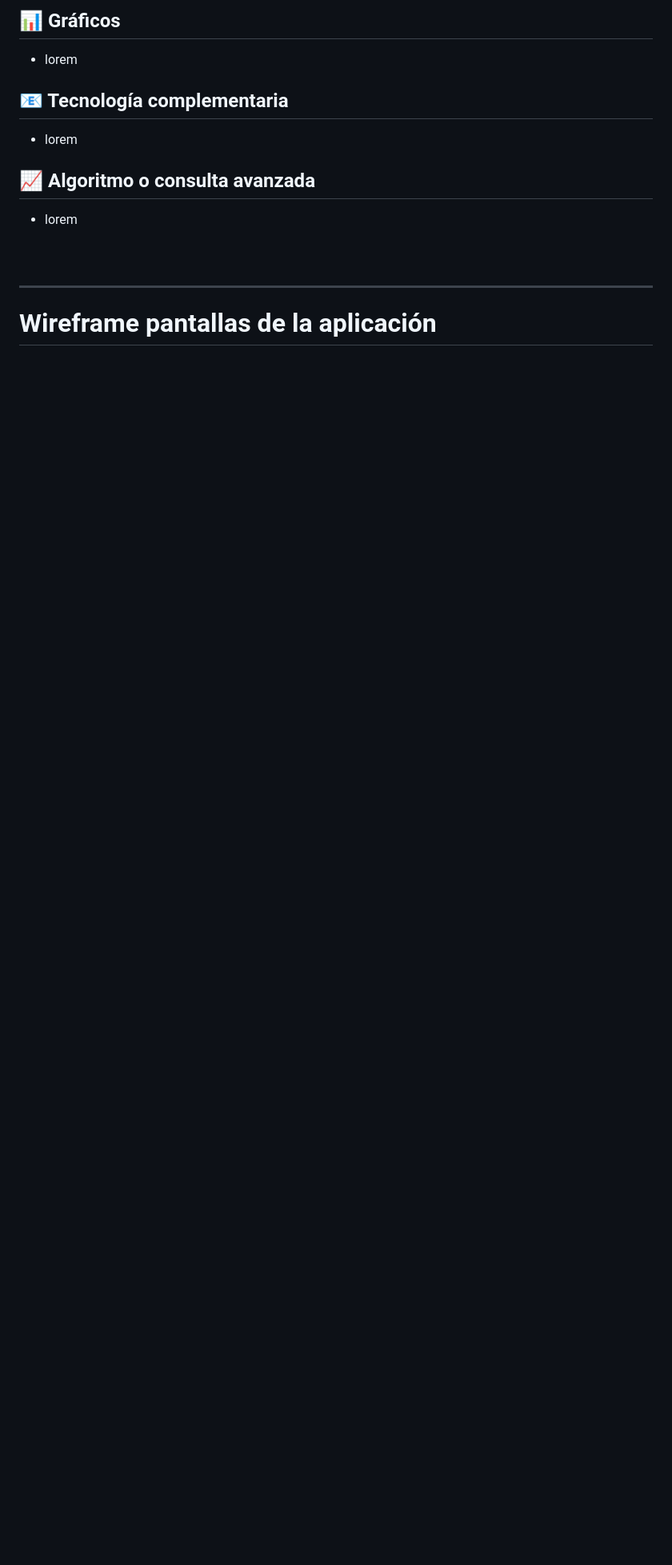
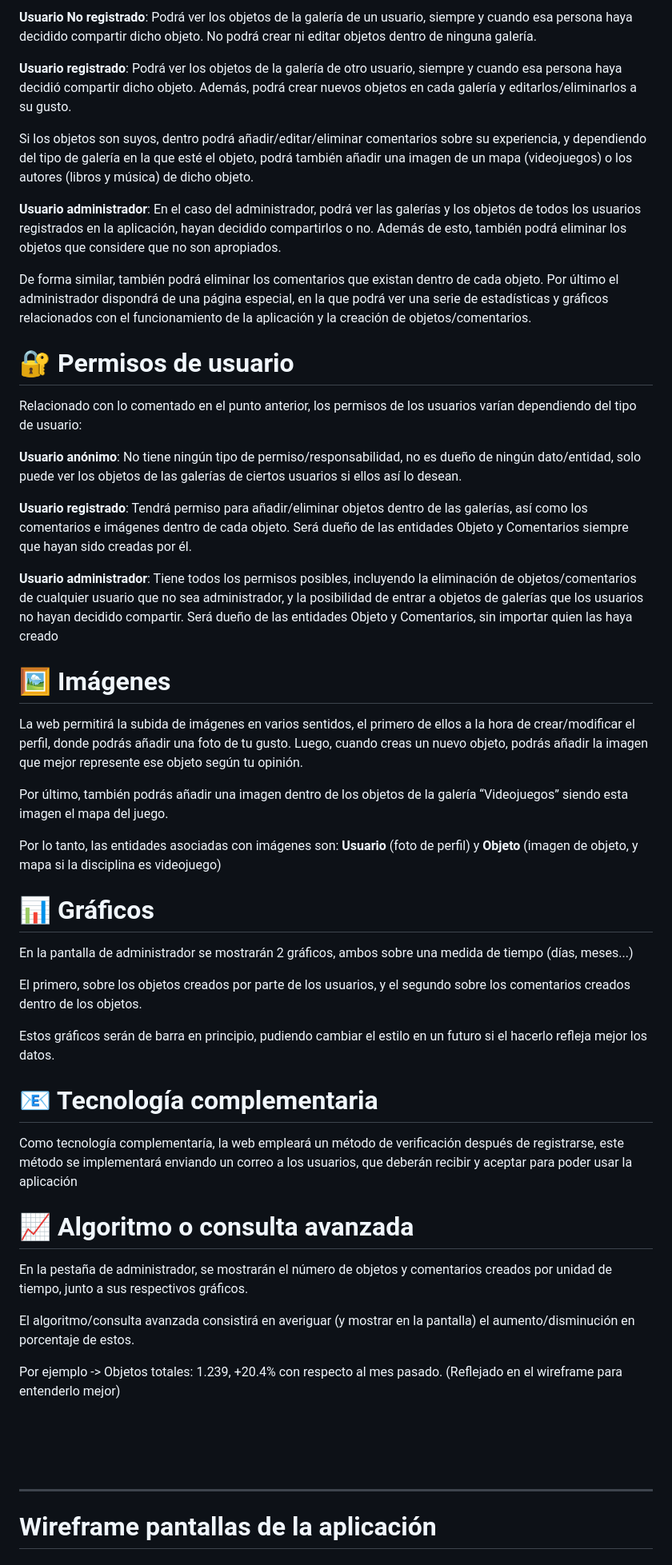
Before and after one commit to codeurjc-students/2024-logart, a Markdown page: README.md, the part around the change printed below. Shown: that part at 80% size. Drawn GitHub-style; blank space fills up the shorter version.

```diff
--- a/README.md
+++ b/README.md
@@ -26,15 +54,82 @@
 
-## 📊 Gráficos
+**Usuario No registrado**: Podrá ver los objetos de la galería de un usuario, siempre y cuando esa persona haya decidido compartir dicho objeto. No podrá crear ni editar objetos dentro de ninguna galería.
 
-- lorem
+**Usuario registrado**: Podrá ver los objetos de la galería de otro usuario, siempre y cuando esa persona haya decidió compartir dicho objeto. Además, podrá crear nuevos objetos en cada galería y editarlos/eliminarlos a su gusto.
 
-## 📧 Tecnología complementaria
+Si los objetos son suyos, dentro podrá añadir/editar/eliminar comentarios sobre su experiencia, y dependiendo del tipo de galería en la que esté el objeto, podrá también añadir una imagen de un mapa (videojuegos) o los autores (libros y música) de dicho objeto.
 
-- lorem
+**Usuario administrador**: En el caso del administrador, podrá ver las galerías y los objetos de todos los usuarios registrados en la aplicación, hayan decidido compartirlos o no. Además de esto, también podrá eliminar los objetos que considere que no son apropiados.
 
-## 📈 Algoritmo o consulta avanzada
+De forma similar, también podrá eliminar los comentarios que existan dentro de cada objeto. Por último el administrador dispondrá de una página especial, en la que podrá ver una serie de estadísticas y gráficos relacionados con el funcionamiento de la aplicación y la creación de objetos/comentarios.
 
-- lorem
+
+
+
+ </div>
+
+# 🔐 Permisos de usuario
+<div style="text-align: justify">
+
+Relacionado con lo comentado en el punto anterior, los permisos de los usuarios varían dependiendo del tipo de usuario:
+
+
+**Usuario anónimo**: No tiene ningún tipo de permiso/responsabilidad, no es dueño de ningún dato/entidad, solo puede ver los objetos de las galerías de ciertos usuarios si ellos así lo desean.
+
+**Usuario registrado**: Tendrá permiso para añadir/eliminar objetos dentro de las galerías, así como los comentarios e imágenes dentro de cada objeto. Será dueño de las entidades Objeto y Comentarios siempre que hayan sido creadas por él.
+
+**Usuario administrador**: Tiene todos los permisos posibles, incluyendo la eliminación de objetos/comentarios de cualquier usuario que no sea administrador, y la posibilidad de entrar a objetos de galerías que los usuarios no hayan decidido compartir. Será dueño de las entidades Objeto y Comentarios, sin importar quien las haya creado
+
+
+ </div>
+
+
+# 🖼️ Imágenes
+
+<div style="text-align: justify">
+
+La web permitirá la subida de imágenes en varios sentidos, el primero de ellos a la hora de crear/modificar el perfil, donde podrás añadir una foto de tu gusto. Luego, cuando creas un nuevo objeto, podrás añadir la imagen que mejor represente ese objeto según tu opinión.
+
+ Por último, también podrás añadir una imagen dentro de los objetos de la galería “Videojuegos” siendo esta imagen el mapa del juego.
+
+
+Por lo tanto, las entidades asociadas con imágenes son: **Usuario** (foto de perfil) y **Objeto** (imagen de objeto, y mapa si la disciplina es videojuego)
+
+
+ </div>
+
+# 📊 Gráficos
+
+<div style="text-align: justify">
+
+En la pantalla de administrador se mostrarán 2 gráficos, ambos sobre una medida de tiempo (días, meses...)
+
+ El primero, sobre los objetos creados por parte de los usuarios, y el segundo sobre los comentarios creados dentro de los objetos.
+
+ Estos gráficos serán de barra en principio, pudiendo cambiar el estilo en un futuro si el hacerlo refleja mejor los datos.
+
+</div>
+
+# 📧 Tecnología complementaria
+
+<div style="text-align: justify">
+
+Como tecnología complementaría, la web empleará un método de verificación después de registrarse, este método se implementará enviando un correo a los usuarios, que deberán recibir y aceptar para poder usar la aplicación
+
+ </div>
+
+# 📈 Algoritmo o consulta avanzada
+
+<div style="text-align: justify">
+
+En la pestaña de administrador, se mostrarán el número de objetos y comentarios creados por unidad de tiempo, junto a sus respectivos gráficos.
+
+El algoritmo/consulta avanzada consistirá en averiguar (y mostrar en la pantalla) el aumento/disminución en porcentaje de estos.
+
+ Por ejemplo -> Objetos totales: 1.239, +20.4% con respecto al mes pasado.
+(Reflejado en el wireframe para entenderlo mejor)
+
+
+ </div>
 <br><br><br>
 
 ---
```
Also changed, not shown: other parts of README.md (+40 -12 lines), DocFiles/images/entityDiagram.png (added).
